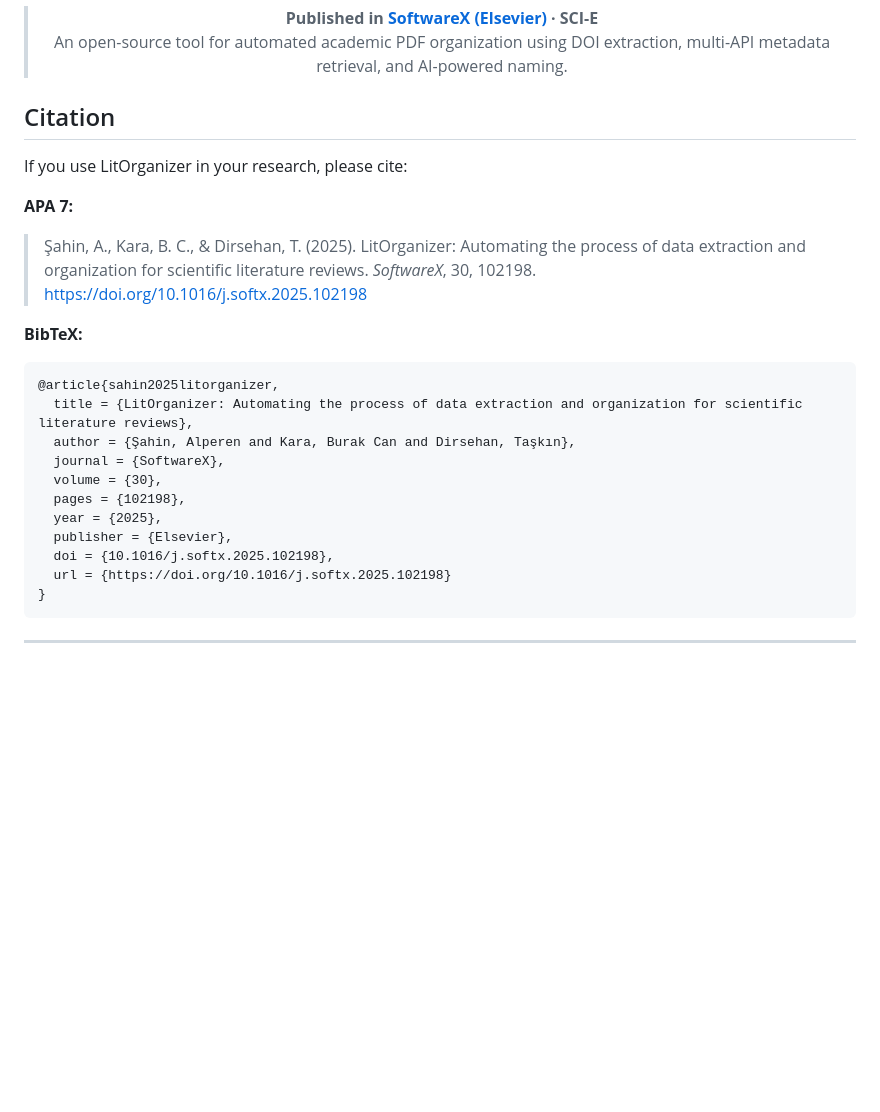
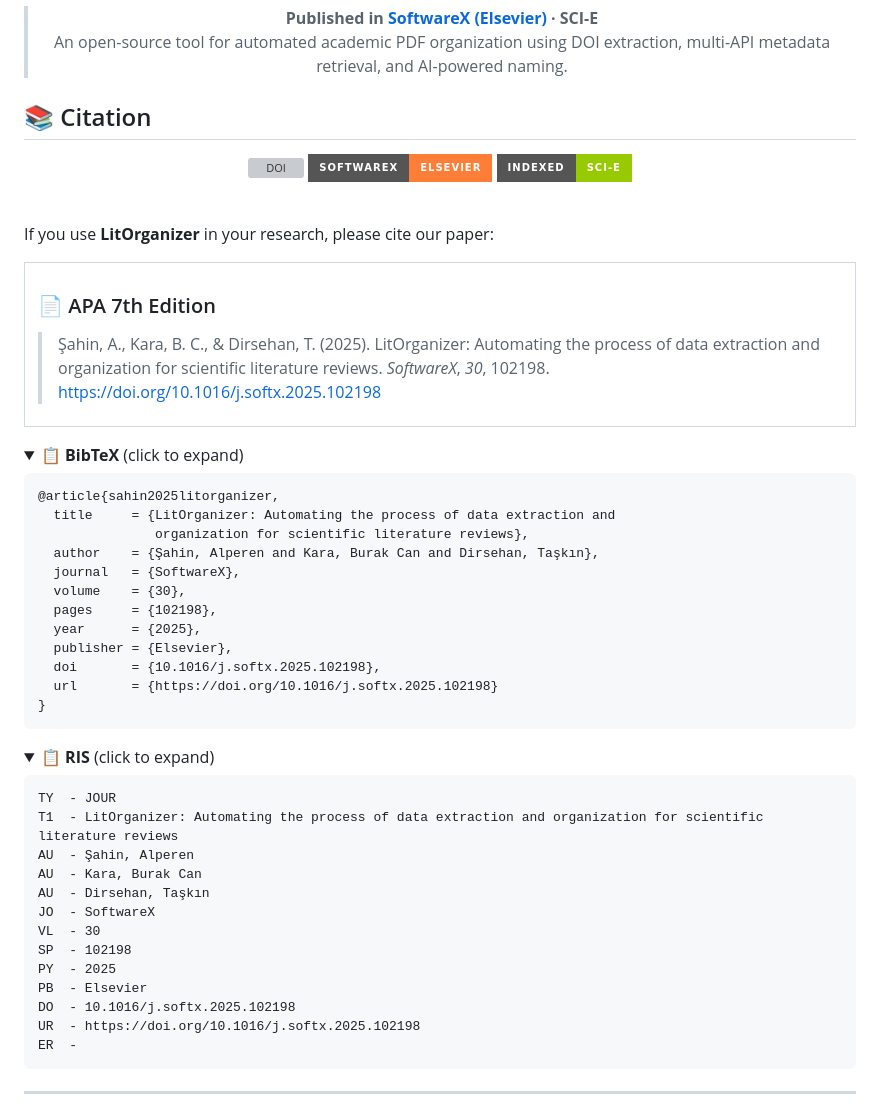
Before and after one commit to bcankara/LitOrganizer, a Markdown page: README.md, the part around one of its changes. Rendered like a GitHub page; folded sections open; badges without logos; blank space fills up the shorter version; grey boxes are pictures that could not be loaded.

Commit message:
docs: Enhance Citation section with professional academic design
- Add DOI, Journal, and SCI-E index badges with shields.io
- Wrap APA citation in styled table for better visibility
- Add collapsible BibTeX section with formatted code
- Add RIS format export option (collapsible)
- Improve typography and visual hierarchy

````diff
--- a/README.md
+++ b/README.md
@@ -19,24 +19,68 @@
   > <br>An open-source tool for automated academic PDF organization using DOI extraction, multi-API metadata retrieval, and AI-powered naming.
 </div>
 
-## Citation
+## 📚 Citation
 
-If you use LitOrganizer in your research, please cite:
+<div align="center">
 
-**APA 7:**
-> Şahin, A., Kara, B. C., & Dirsehan, T. (2025). LitOrganizer: Automating the process of data extraction and organization for scientific literature reviews. *SoftwareX*, 30, 102198. https://doi.org/10.1016/j.softx.2025.102198
+[![DOI](https://img.shields.io/badge/DOI-10.1016%2Fj.softx.2025.102198-blue?style=for-the-badge&logo=doi&logoColor=white)](https://doi.org/10.1016/j.softx.2025.102198)
+[![Journal](https://img.shields.io/badge/SoftwareX-Elsevier-orange?style=for-the-badge&logo=elsevier&logoColor=white)](https://www.sciencedirect.com/journal/softwarex)
+[![Indexed](https://img.shields.io/badge/Indexed-SCI--E-green?style=for-the-badge)](https://mjl.clarivate.com/)
 
-**BibTeX:**
+</div>
+
+<br>
+
+If you use **LitOrganizer** in your research, please cite our paper:
+
+<table>
+<tr>
+<td>
+
+### 📄 APA 7th Edition
+
+> Şahin, A., Kara, B. C., & Dirsehan, T. (2025). LitOrganizer: Automating the process of data extraction and organization for scientific literature reviews. *SoftwareX*, *30*, 102198. https://doi.org/10.1016/j.softx.2025.102198
+
+</td>
+</tr>
+</table>
+
+<details>
+<summary><b>📋 BibTeX</b> (click to expand)</summary>
+
 ```bibtex
 @article{sahin2025litorganizer,
-  title = {LitOrganizer: Automating the process of data extraction and organization for scientific literature reviews},
-  author = {Şahin, Alperen and Kara, Burak Can and Dirsehan, Taşkın},
-  journal = {SoftwareX},
-  volume = {30},
-  pages = {102198},
-  year = {2025},
+  title     = {LitOrganizer: Automating the process of data extraction and
+               organization for scientific literature reviews},
+  author    = {Şahin, Alperen and Kara, Burak Can and Dirsehan, Taşkın},
+  journal   = {SoftwareX},
+  volume    = {30},
+  pages     = {102198},
+  year      = {2025},
   publisher = {Elsevier},
-  doi = {10.1016/j.softx.2025.102198},
-  url = {https://doi.org/10.1016/j.softx.2025.102198}
+  doi       = {10.1016/j.softx.2025.102198},
+  url       = {https://doi.org/10.1016/j.softx.2025.102198}
 }
 ```
+
+</details>
+
+<details>
+<summary><b>📋 RIS</b> (click to expand)</summary>
+
+```ris
+TY  - JOUR
+T1  - LitOrganizer: Automating the process of data extraction and organization for scientific literature reviews
+AU  - Şahin, Alperen
+AU  - Kara, Burak Can
+AU  - Dirsehan, Taşkın
+JO  - SoftwareX
+VL  - 30
+SP  - 102198
+PY  - 2025
+PB  - Elsevier
+DO  - 10.1016/j.softx.2025.102198
+UR  - https://doi.org/10.1016/j.softx.2025.102198
+ER  -
+```
+
````
Also changed, not shown: other parts of README.md (+1 -0 lines).
